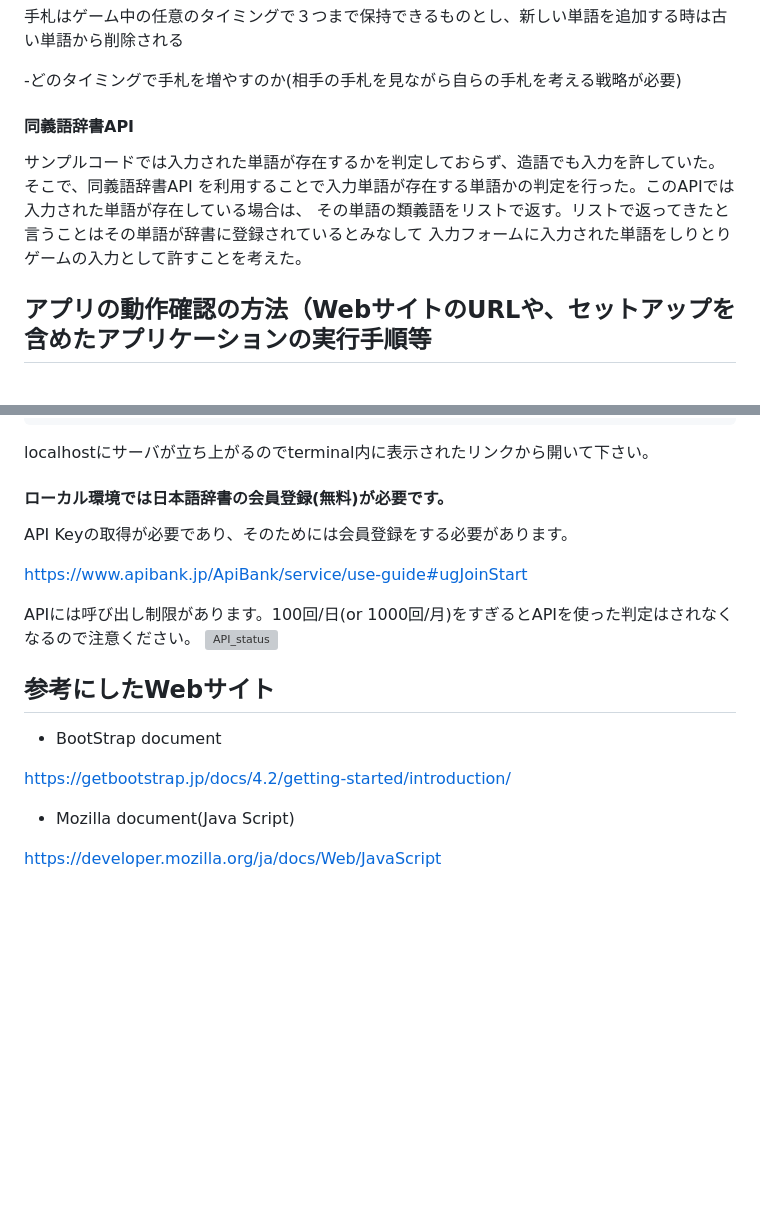
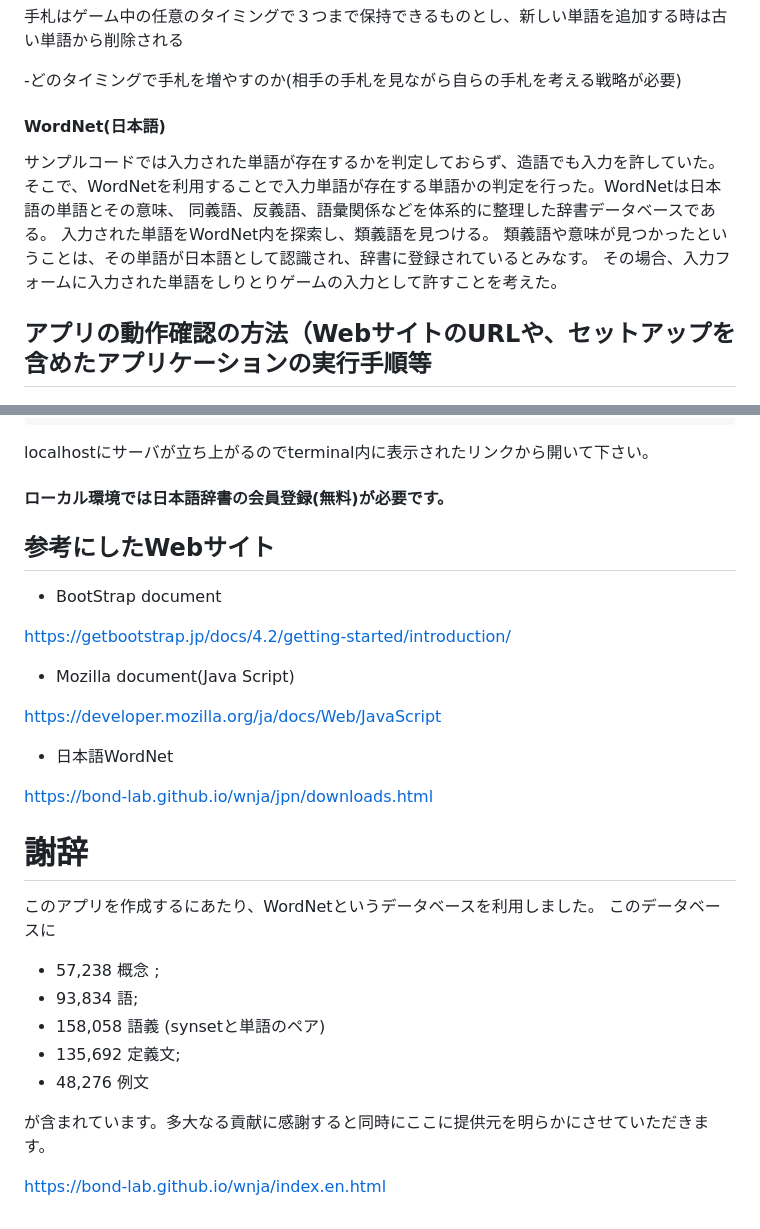
Before and after one commit to Takedarn/word-chain, a Markdown page: README.md, 2 parts joined by grey strips. Rendered like a GitHub page; blank space fills up the shorter version; grey boxes are pictures that could not be loaded.

Commit message:
thank for WordNet JP

```diff
--- a/README.md
+++ b/README.md
@@ -44,12 +44,13 @@ https://www.apibank.jp/ApiBank/api/detail?api_no=31&api_type=A
 
 -どのタイミングで手札を増やすのか(相手の手札を見ながら自らの手札を考える戦略が必要)
 
-#### 同義語辞書API
+#### WordNet(日本語)
 サンプルコードでは入力された単語が存在するかを判定しておらず、造語でも入力を許していた。
-そこで、同義語辞書API
-を利用することで入力単語が存在する単語かの判定を行った。このAPIでは入力された単語が存在している場合は、
-その単語の類義語をリストで返す。リストで返ってきたと言うことはその単語が辞書に登録されているとみなして
-入力フォームに入力された単語をしりとりゲームの入力として許すことを考えた。
+そこで、WordNetを利用することで入力単語が存在する単語かの判定を行った。WordNetは日本語の単語とその意味、
+同義語、反義語、語彙関係などを体系的に整理した辞書データベースである。
+入力された単語をWordNet内を探索し、類義語を見つける。
+類義語や意味が見つかったということは、その単語が日本語として認識され、辞書に登録されているとみなす。
+その場合、入力フォームに入力された単語をしりとりゲームの入力として許すことを考えた。
 
 
 ## アプリの動作確認の方法（WebサイトのURLや、セットアップを含めたアプリケーションの実行手順等
@@ -65,13 +66,6 @@ deno run --allow-net --watch server.js
 localhostにサーバが立ち上がるのでterminal内に表示されたリンクから開いて下さい。
 
 #### ローカル環境では日本語辞書の会員登録(無料)が必要です。
-API Keyの取得が必要であり、そのためには会員登録をする必要があります。
-
-https://www.apibank.jp/ApiBank/service/use-guide#ugJoinStart
-
-APIには呼び出し制限があります。100回/日(or 1000回/月)をすぎるとAPIを使った判定はされなくなるので注意ください。
-<img width="1007" alt="API_status" src="https://github.com/user-attachments/assets/faa82ba9-1520-4146-afef-e2b06589e5bf">
-
 
 ## 参考にしたWebサイト
 - BootStrap document
@@ -81,3 +75,20 @@ https://getbootstrap.jp/docs/4.2/getting-started/introduction/
 - Mozilla document(Java Script)
 
 https://developer.mozilla.org/ja/docs/Web/JavaScript
+
+- 日本語WordNet
+
+https://bond-lab.github.io/wnja/jpn/downloads.html
+
+# 謝辞
+このアプリを作成するにあたり、WordNetというデータベースを利用しました。
+このデータベースに
+- 57,238 概念 ;
+- 93,834 語;
+- 158,058 語義 (synsetと単語のペア)
+- 135,692 定義文;
+- 48,276 例文
+
+が含まれています。多大なる貢献に感謝すると同時にここに提供元を明らかにさせていただきます。
+
+https://bond-lab.github.io/wnja/index.en.html
```
